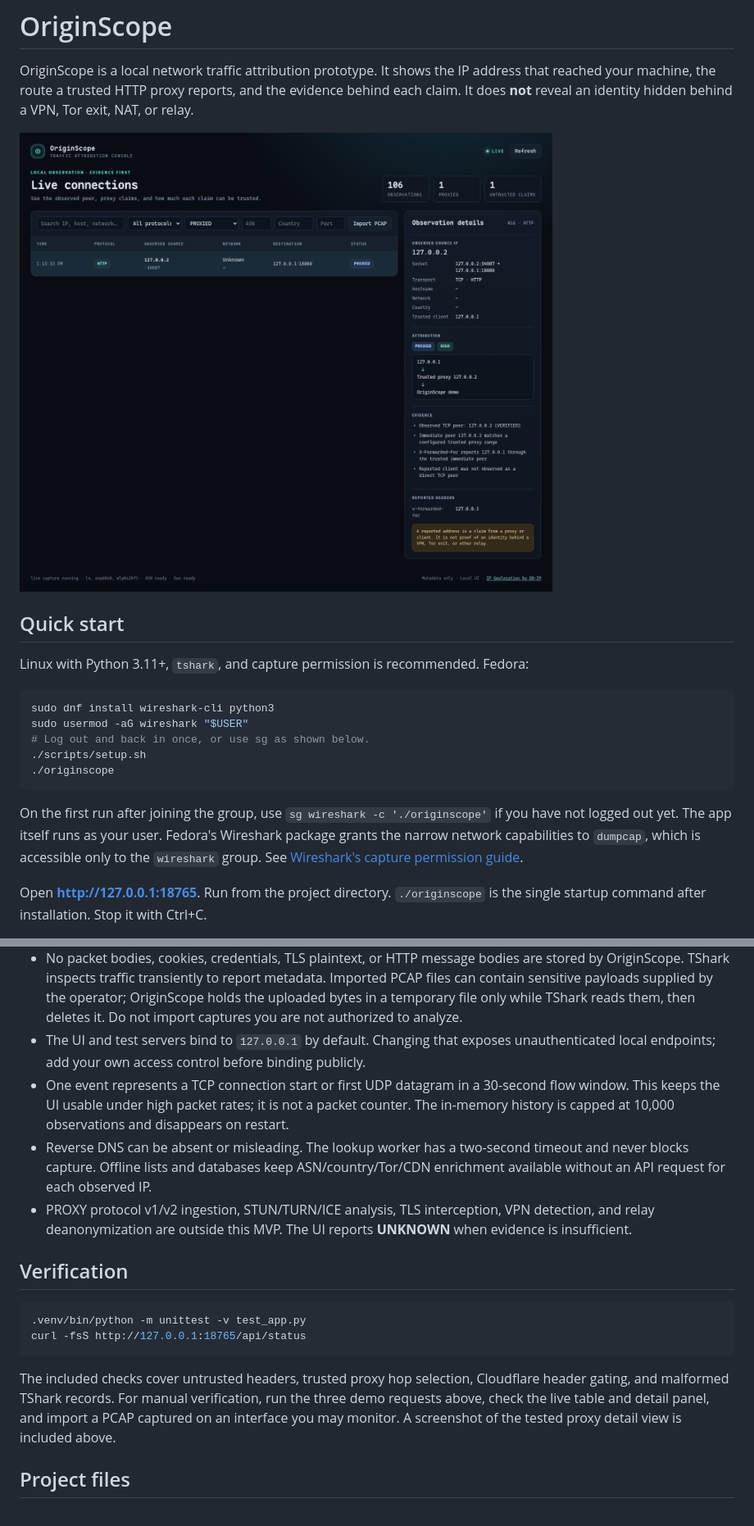
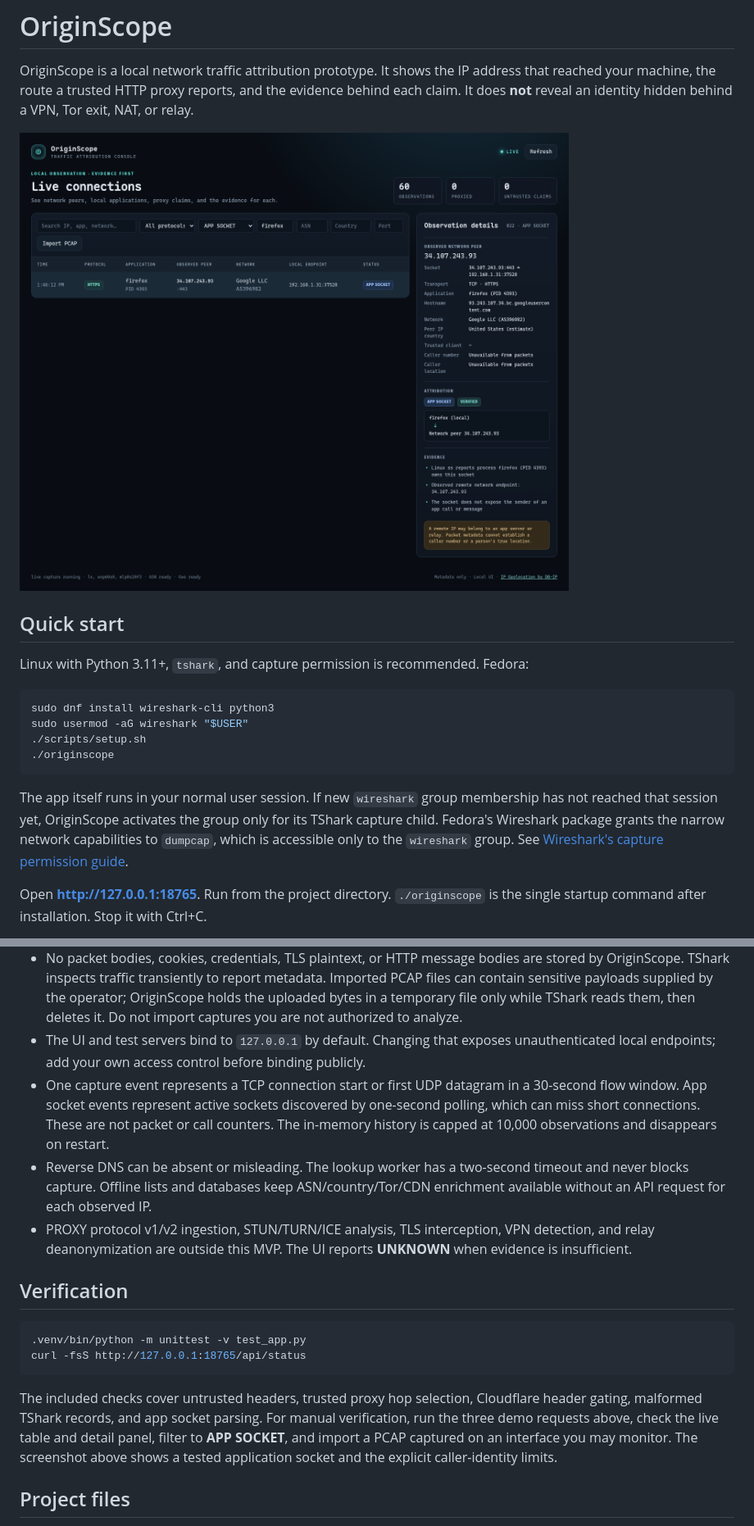
Before and after one commit to xnono344/originscope, a Markdown page: README.md, 2 parts joined by grey strips. Shown at 82% size. GitHub-like rendering; pictures changed too: screenshot.png.

Commit message:
Show local application socket attribution

````diff
--- a/README.md
+++ b/README.md
@@ -11,12 +11,11 @@ Linux with Python 3.11+, `tshark`, and capture permission is recommended. Fedora
 ```sh
 sudo dnf install wireshark-cli python3
 sudo usermod -aG wireshark "$USER"
-# Log out and back in once, or use sg as shown below.
 ./scripts/setup.sh
 ./originscope
 ```
 
-On the first run after joining the group, use `sg wireshark -c './originscope'` if you have not logged out yet. The app itself runs as your user. Fedora's Wireshark package grants the narrow network capabilities to `dumpcap`, which is accessible only to the `wireshark` group. See [Wireshark's capture permission guide](https://wiki.wireshark.org/capturesetup/captureprivileges).
+The app itself runs in your normal user session. If new `wireshark` group membership has not reached that session yet, OriginScope activates the group only for its TShark capture child. Fedora's Wireshark package grants the narrow network capabilities to `dumpcap`, which is accessible only to the `wireshark` group. See [Wireshark's capture permission guide](https://wiki.wireshark.org/capturesetup/captureprivileges).
 
 Open **http://127.0.0.1:18765**. Run from the project directory. `./originscope` is the single startup command after installation. Stop it with Ctrl+C.
 
@@ -72,7 +78,7 @@ The observed source is the peer visible at this host; it is always shown separat
 - Cloudflare publishes its [IPv4](https://www.cloudflare.com/ips-v4) and [IPv6](https://www.cloudflare.com/ips-v6) ranges. The [Tor Project bulk exit list](https://check.torproject.org/torbulkexitlist) is a snapshot and does not include every possible relay or destination-specific exit policy. Refresh these files regularly.
 - No packet bodies, cookies, credentials, TLS plaintext, or HTTP message bodies are stored by OriginScope. TShark inspects traffic transiently to report metadata. Imported PCAP files can contain sensitive payloads supplied by the operator; OriginScope holds the uploaded bytes in a temporary file only while TShark reads them, then deletes it. Do not import captures you are not authorized to analyze.
 - The UI and test servers bind to `127.0.0.1` by default. Changing that exposes unauthenticated local endpoints; add your own access control before binding publicly.
-- One event represents a TCP connection start or first UDP datagram in a 30-second flow window. This keeps the UI usable under high packet rates; it is not a packet counter. The in-memory history is capped at 10,000 observations and disappears on restart.
+- One capture event represents a TCP connection start or first UDP datagram in a 30-second flow window. App socket events represent active sockets discovered by one-second polling, which can miss short connections. These are not packet or call counters. The in-memory history is capped at 10,000 observations and disappears on restart.
 - Reverse DNS can be absent or misleading. The lookup worker has a two-second timeout and never blocks capture. Offline lists and databases keep ASN/country/Tor/CDN enrichment available without an API request for each observed IP.
 - PROXY protocol v1/v2 ingestion, STUN/TURN/ICE analysis, TLS interception, VPN detection, and relay deanonymization are outside this MVP. The UI reports **UNKNOWN** when evidence is insufficient.
 
@@ -83,7 +89,7 @@ The observed source is the peer visible at this host; it is always shown separat
 curl -fsS http://127.0.0.1:18765/api/status
 ```
 
-The included checks cover untrusted headers, trusted proxy hop selection, Cloudflare header gating, and malformed TShark records. For manual verification, run the three demo requests above, check the live table and detail panel, and import a PCAP captured on an interface you may monitor. A screenshot of the tested proxy detail view is included above.
+The included checks cover untrusted headers, trusted proxy hop selection, Cloudflare header gating, malformed TShark records, and app socket parsing. For manual verification, run the three demo requests above, check the live table and detail panel, filter to **APP SOCKET**, and import a PCAP captured on an interface you may monitor. The screenshot above shows a tested application socket and the explicit caller-identity limits.
 
 ## Project files
 
````
Also changed, not shown: other parts of README.md (+9 -2 lines), 4 other files.
